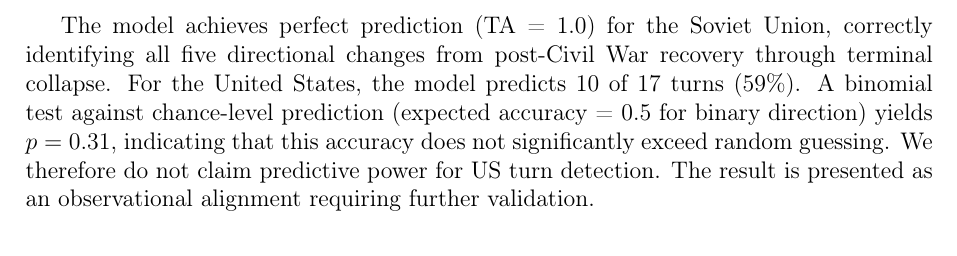
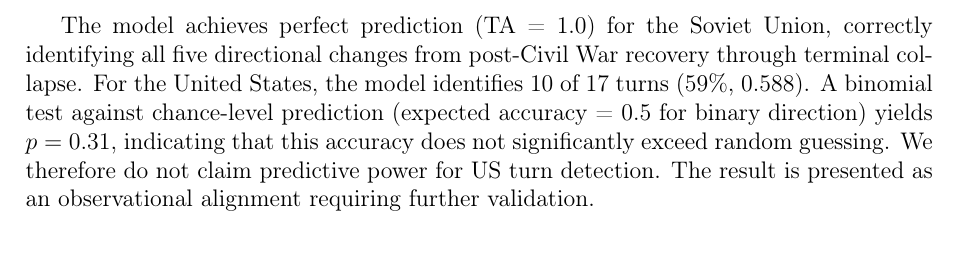
Before and after one commit to sergemso/edap_model, a LaTeX paper (paper/article.tex, which reads paper/sections/results.tex): part of page 5 of 14, cut so that both start at the same text. Compiled offline with pdfLaTeX.

Commit message:
fix: s/predicts/identifies/ for USA results, add exact turn accuracy 0.588

```diff
--- a/paper/sections/results.tex
+++ b/paper/sections/results.tex
@@ -5,7 +5,7 @@
 
 \input{../output/table_turn_accuracy.tex}
 
-The model achieves perfect prediction (TA = 1.0) for the Soviet Union, correctly identifying all five directional changes from post-Civil War recovery through terminal collapse. For the United States, the model predicts 10 of 17 turns (59\%). A binomial test against chance-level prediction (expected accuracy = 0.5 for binary direction) yields $p = 0.31$, indicating that this accuracy does not significantly exceed random guessing. We therefore do not claim predictive power for US turn detection. The result is presented as an observational alignment requiring further validation.
+The model achieves perfect prediction (TA = 1.0) for the Soviet Union, correctly identifying all five directional changes from post-Civil War recovery through terminal collapse. For the United States, the model identifies 10 of 17 turns (59\%, 0.588). A binomial test against chance-level prediction (expected accuracy = 0.5 for binary direction) yields $p = 0.31$, indicating that this accuracy does not significantly exceed random guessing. We therefore do not claim predictive power for US turn detection. The result is presented as an observational alignment requiring further validation.
 
 \subsection{Structural Tension Detection}
 
```
